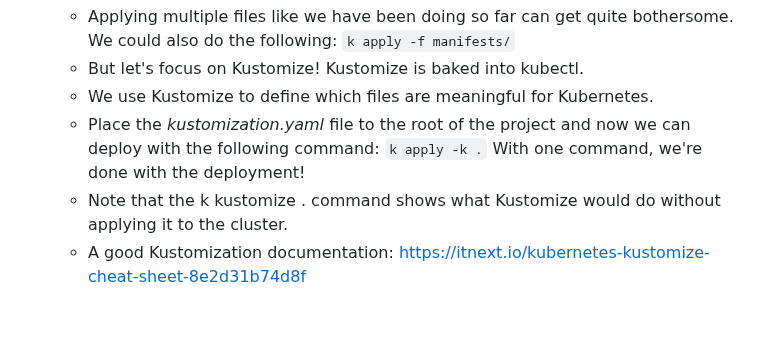
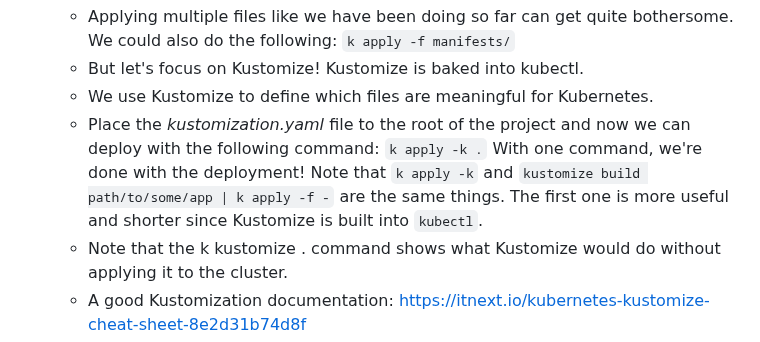
Before and after one commit to berkturetken/kubernetes-practices, a Markdown page: README.md, the part around the change. Drawn GitHub-style; blank space fills up the shorter version.

Commit message:
docs: provide more info about kustomize

```diff
--- a/README.md
+++ b/README.md
@@ -246,7 +246,7 @@ Just the _Getting started_ chapter.
   - Applying multiple files like we have been doing so far can get quite bothersome. We could also do the following: `k apply -f manifests/`
   - But let's focus on Kustomize! Kustomize is baked into kubectl.
   - We use Kustomize to define which files are meaningful for Kubernetes.
-  - Place the _kustomization.yaml_ file to the root of the project and now we can deploy with the following command: `k apply -k .` With one command, we're done with the deployment!
+  - Place the _kustomization.yaml_ file to the root of the project and now we can deploy with the following command: `k apply -k .` With one command, we're done with the deployment! Note that `k apply -k` and `kustomize build path/to/some/app | k apply -f -` are the same things. The first one is more useful and shorter since Kustomize is built into `kubectl`.
   - Note that the k kustomize . command shows what Kustomize would do without applying it to the cluster.
   - A good Kustomization documentation: https://itnext.io/kubernetes-kustomize-cheat-sheet-8e2d31b74d8f
 
```
